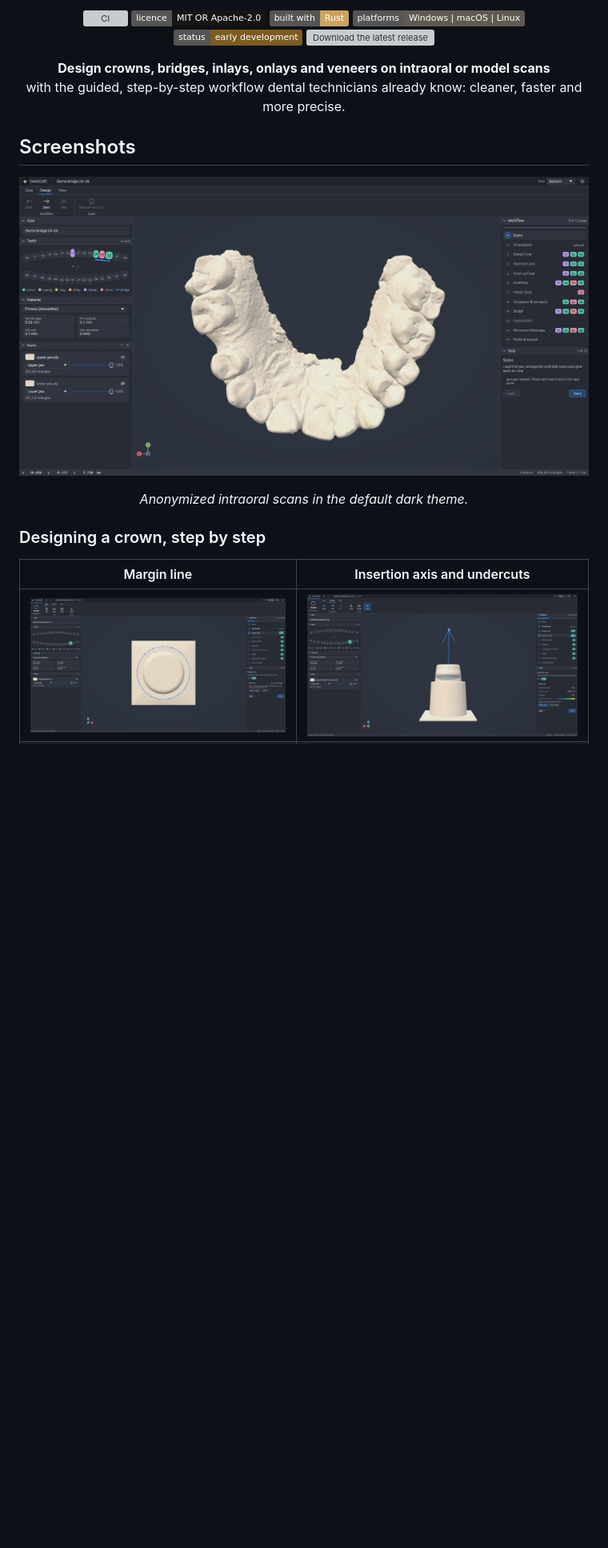
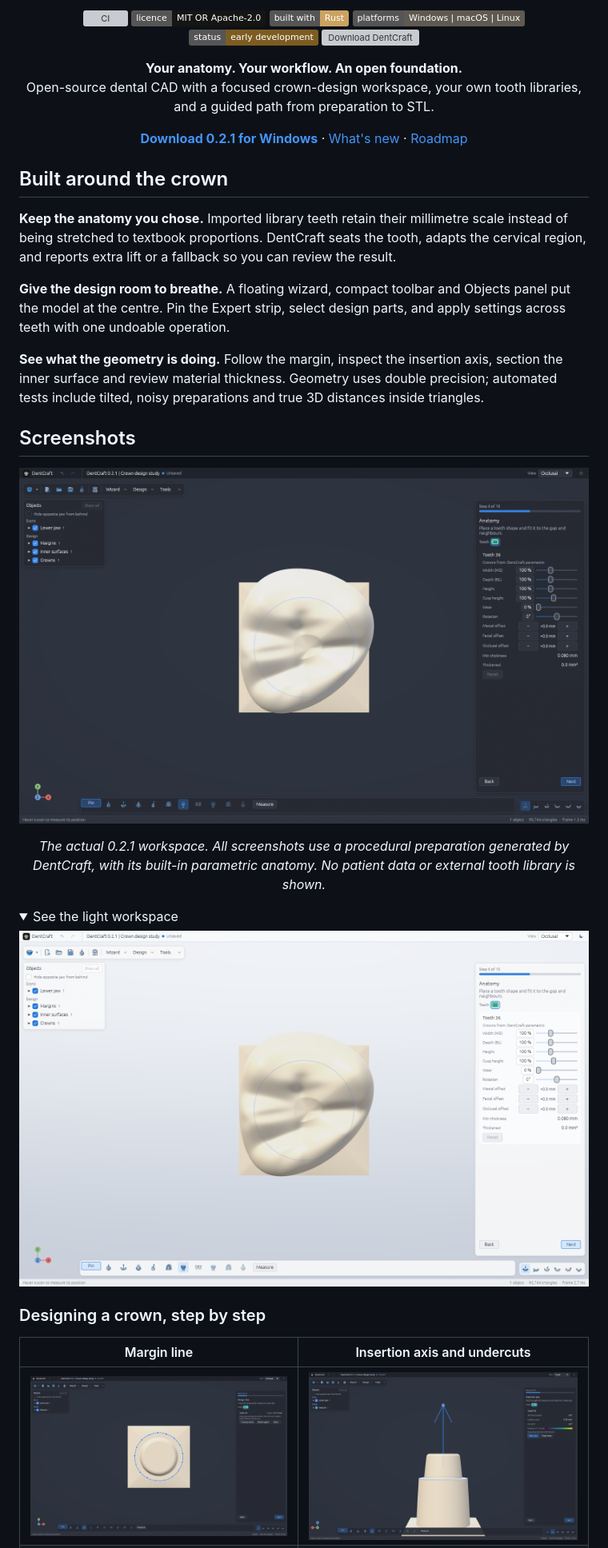
Before and after one commit to elnajar1/DentCraft, a Markdown page: README.md, the part around one of its changes. Shown at 80% size. Drawn GitHub-style; pictures changed too: docs/assets/screenshot-dark.png, docs/assets/screenshot-light.png, docs/assets/workflow-axis.png; folded sections open; badges without logos; blank space fills up the shorter version; grey boxes are pictures that could not be loaded.

Commit message:
Prepare 0.2.1 release and refresh the project showcase

```diff
--- a/README.md
+++ b/README.md
@@ -8,13 +8,33 @@
   <img src="https://img.shields.io/badge/built%20with-Rust-cba360?style=flat&logo=rust&logoColor=white" alt="Built with Rust" />
   <img src="https://img.shields.io/badge/platforms-Windows%20%7C%20macOS%20%7C%20Linux-5f5a51?style=flat" alt="Windows, macOS and Linux" />
   <img src="https://img.shields.io/badge/status-early%20development-7d5c22?style=flat" alt="Status: early development" />
-  <a href="https://github.com/elnajar1/DentCraft/releases/latest"><img src="https://img.shields.io/github/v/release/elnajar1/DentCraft?include_prereleases&style=flat&color=3a88ee&label=download" alt="Download the latest release" /></a>
+  <a href="https://github.com/elnajar1/DentCraft/releases/tag/v0.2.1"><img src="https://img.shields.io/github/v/release/elnajar1/DentCraft?include_prereleases&style=flat&color=3a88ee&label=download" alt="Download DentCraft" /></a>
 </p>
 
 <p align="center">
-  <b>Design crowns, bridges, inlays, onlays and veneers on intraoral or model scans</b><br />
-  with the guided, step-by-step workflow dental technicians already know: cleaner, faster and more precise.
+  <b>Your anatomy. Your workflow. An open foundation.</b><br />
+  Open-source dental CAD with a focused crown-design workspace, your own tooth libraries,
+  and a guided path from preparation to STL.
 </p>
+
+<p align="center">
+  <a href="https://github.com/elnajar1/DentCraft/releases/tag/v0.2.1"><b>Download 0.2.1 for Windows</b></a> ·
+  <a href="CHANGELOG.md">What's new</a> · <a href="ROADMAP.md">Roadmap</a>
+</p>
+
+## Built around the crown
+
+**Keep the anatomy you chose.** Imported library teeth retain their millimetre scale instead of
+being stretched to textbook proportions. DentCraft seats the tooth, adapts the cervical region,
+and reports extra lift or a fallback so you can review the result.
+
+**Give the design room to breathe.** A floating wizard, compact toolbar and Objects panel put
+the model at the centre. Pin the Expert strip, select design parts, and apply settings across
+teeth with one undoable operation.
+
+**See what the geometry is doing.** Follow the margin, inspect the insertion axis, section the
+inner surface and review material thickness. Geometry uses double precision; automated tests
+include tilted, noisy preparations and true 3D distances inside triangles.
 
 ## Screenshots
 
@@ -23,6 +43,12 @@
 </p>
 
-<p align="center"><i>Anonymized intraoral scans in the default dark theme.</i></p>
+<p align="center"><i>The actual 0.2.1 workspace. All screenshots use a procedural preparation
+generated by DentCraft, with its built-in parametric anatomy. No patient data or external tooth library is shown.</i></p>
+
+<details>
+<summary>See the light workspace</summary>
+<img src="docs/assets/screenshot-light.png" alt="The same generated crown-design case in DentCraft's light theme" width="100%" />
+</details>
 
 ### Designing a crown, step by step
 
```
Also changed, not shown: other parts of README.md (+25 -14 lines), AGENTS.md (+2 -1 lines), CHANGELOG.md (+10 -1 lines), docs/assets/README.md (added, +24 -0 lines), docs/assets/workflow-crown.png, docs/assets/workflow-inner.png, 3 other files.
